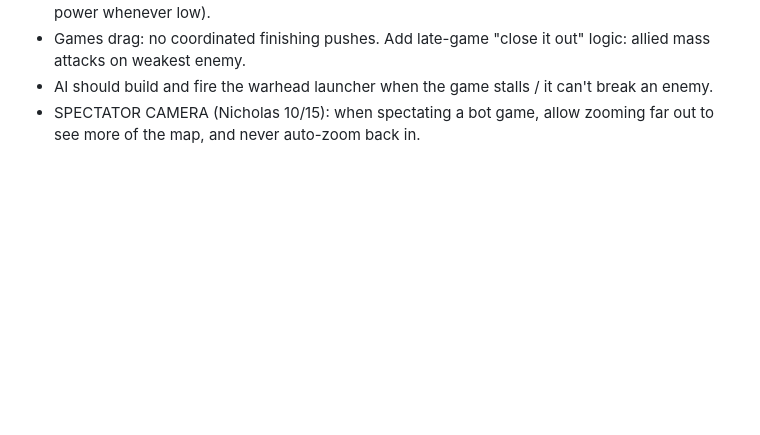
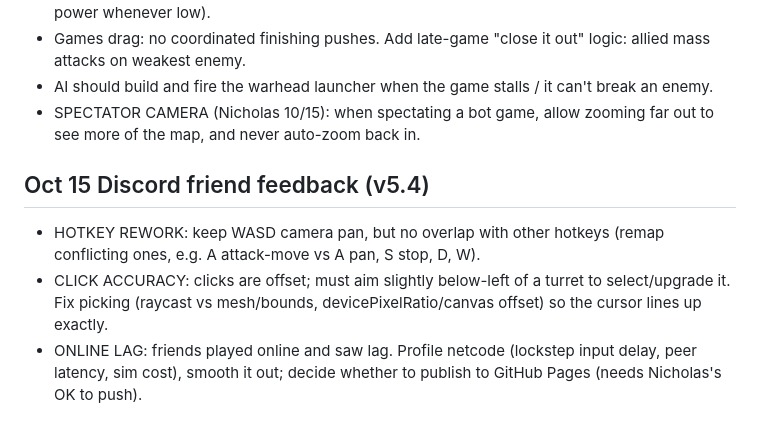
Before and after one commit to IronForgeCreateGM/iron-front, a Markdown page: NEXT-SESSION.md, the part around the change. Rendered like a GitHub page; blank space fills up the shorter version.

Commit message:
notes: Discord feedback

```diff
--- a/NEXT-SESSION.md
+++ b/NEXT-SESSION.md
@@ -43,3 +43,8 @@ Also earlier backlog: wall gate.
 - Games drag: no coordinated finishing pushes. Add late-game "close it out" logic: allied mass attacks on weakest enemy.
 - AI should build and fire the warhead launcher when the game stalls / it can't break an enemy.
 - SPECTATOR CAMERA (Nicholas 10/15): when spectating a bot game, allow zooming far out to see more of the map, and never auto-zoom back in.
+
+## Oct 15 Discord friend feedback (v5.4)
+- HOTKEY REWORK: keep WASD camera pan, but no overlap with other hotkeys (remap conflicting ones, e.g. A attack-move vs A pan, S stop, D, W).
+- CLICK ACCURACY: clicks are offset; must aim slightly below-left of a turret to select/upgrade it. Fix picking (raycast vs mesh/bounds, devicePixelRatio/canvas offset) so the cursor lines up exactly.
+- ONLINE LAG: friends played online and saw lag. Profile netcode (lockstep input delay, peer latency, sim cost), smooth it out; decide whether to publish to GitHub Pages (needs Nicholas's OK to push).
```
